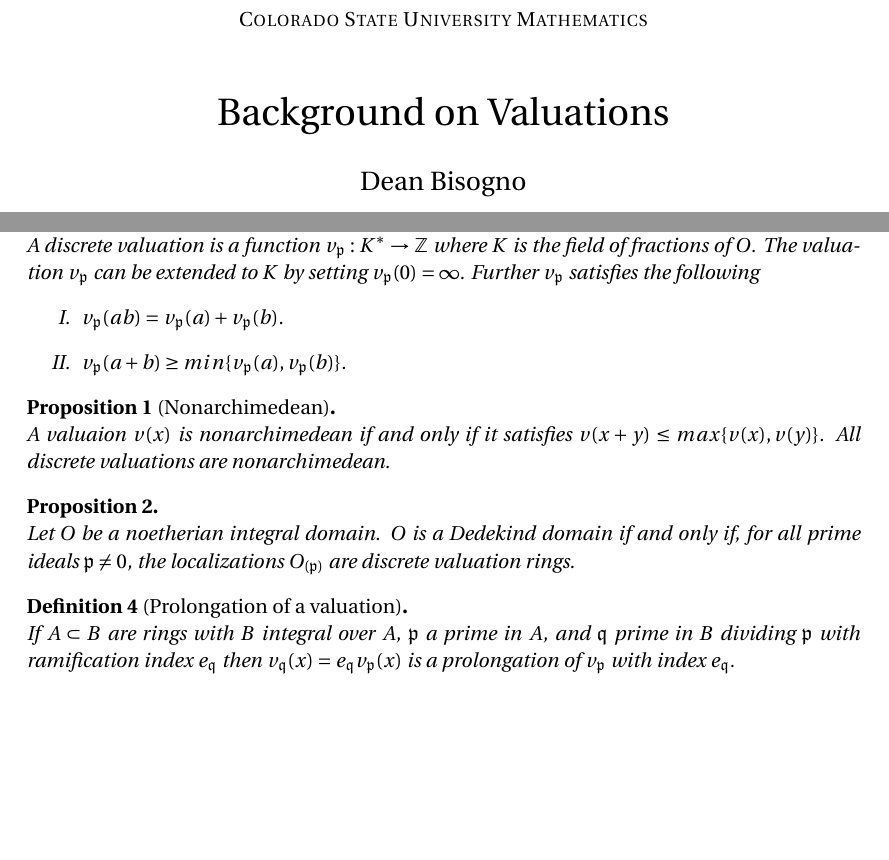
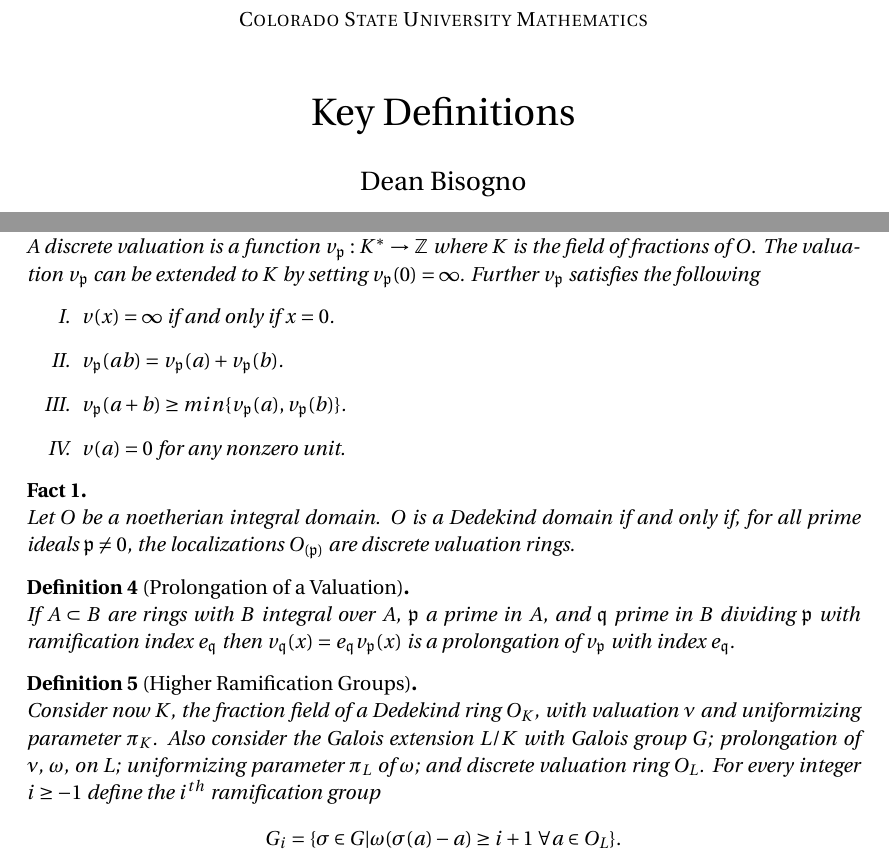
Before and after one commit to notcoffeetable/Math605A-project, a LaTeX document (handout/handout.tex): two parts of the page, joined at a grey line, cut so that both start at the same text, the shorter picture padded with empty space. Compiled offline with pdfLaTeX.

Commit message:
handout done, need to fix hurwitz section

```diff
--- a/handout/handout.tex
+++ b/handout/handout.tex
@@ -63,7 +63,7 @@
 \newtheorem{defn}{Definition}
 \newtheorem{thm}{Theorem}
 \newtheorem{cor}{Corollary}
-\newtheorem{prop}{Proposition}
+\newtheorem{prop}{Fact}
 \newtheorem{ex}{Example}
 \renewcommand\qedsymbol{//}
 \newtheorem{lma}{Lemma}
@@ -76,7 +76,7 @@
 \normalfont \normalsize
 \textsc{Colorado State University Mathematics} \\ [25pt] % Your university, school and/or department name(s)
 %\horrule{0.5pt} \\[0.4cm] % Thin top horizontal rule
-\huge Background on Valuations \\ % The assignment title
+\huge Key Definitions \\ % The assignment title
 %\horrule{2pt} \\[0.5cm] % Thick bottom horizontal rule
 }
 
@@ -97,18 +97,23 @@ Let $\mathfrak{p}$ be the unique maximal ideal of D.V.R. $O$. Since $O$ is a PID
 \begin{defn}[Discrete Valuation]
 A discrete valuation is a function $v_\mathfrak{p}:K^* \to \mathbb{Z}$ where $K$ is the field of fractions of $O$. The valuation $v_\mathfrak{p}$ can be extended to $K$ by setting $v_\mathfrak{p}(0) = \infty$. Further $v_\mathfrak{p}$ satisfies the following
 \begin{enumerate}
+\item $v(x)=\infty$ if and only if $x=0$.
 \item $v_\mathfrak{p}(ab)=v_\mathfrak{p}(a) + v_\mathfrak{p}(b)$.
 \item $v_\mathfrak{p}(a+b) \geq min\{v_\mathfrak{p}(a),v_\mathfrak{p}(b) \}$.
+\item $v(a) =0$ for any nonzero unit.
 \end{enumerate}
 \end{defn}
-\begin{prop}[Nonarchimedean]
- A valuaion $v(x)$ is nonarchimedean if and only if it satisfies $v(x+y) \leq max\{v(x),v(y)\}$. All discrete valuations are nonarchimedean.
-\end{prop}
 \begin{prop}
 Let $O$ be a noetherian integral domain. $O$ is a Dedekind domain if and only if, for all prime ideals $\mathfrak{p} \not= 0$, the localizations $O_{(\mathfrak{p})}$ are discrete valuation rings.
 \end{prop}
-\begin{defn}[Prolongation of a valuation]
+\begin{defn}[Prolongation of a Valuation]
 If $A \subset B$ are rings with $B$ integral over $A$, $\mathfrak{p}$ a prime in $A$, and $\mathfrak{q}$ prime in $B$ dividing $\mathfrak{p}$ with ramification index $e_\mathfrak{q}$ then $v_\mathfrak{q}(x)=e_\mathfrak{q}v_\mathfrak{p}(x)$ is a prolongation of $v_\mathfrak{p}$ with index $e_\mathfrak{q}$.
+\end{defn}
+\begin{defn}[Higher Ramification Groups]
+Consider now $K$, the fraction field of a Dedekind ring $O_K$, with valuation $\nu$ and uniformizing parameter $\pi_K$. Also consider the Galois extension $L/K$ with Galois group $G$; prolongation of $\nu$, $\omega$, on $L$; uniformizing parameter $\pi_L$ of $\omega$; and discrete valuation ring $O_L$. For every integer $i \geq -1$ define the $i^{th}$ ramification group
+$$
+G_i = \{\sigma \in G | \omega(\sigma(a)-a)\geq i+1 \;\forall a \in O_L\}.
+$$
 \end{defn}
 
 
```
Also changed, not shown: handout/handout.pdf.
